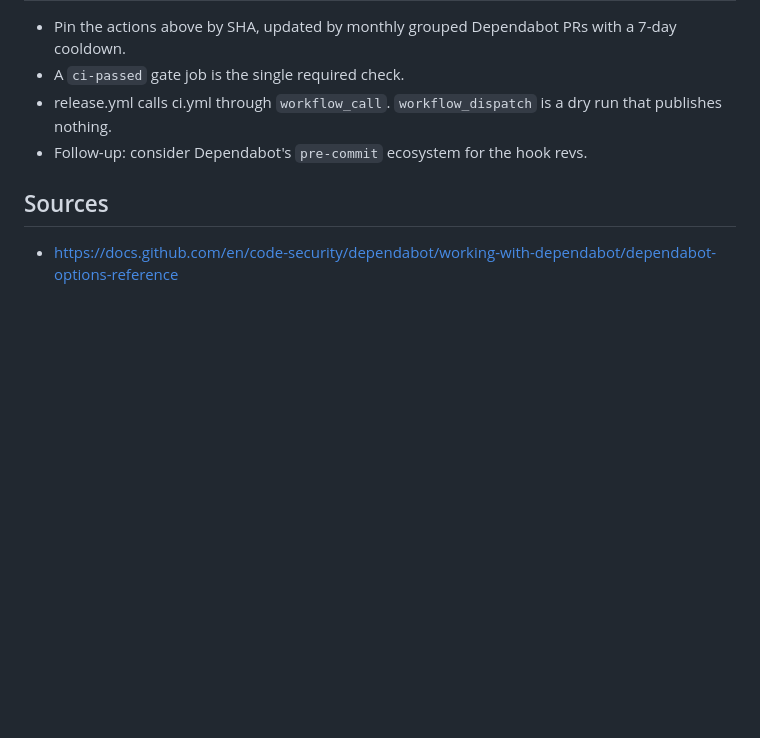
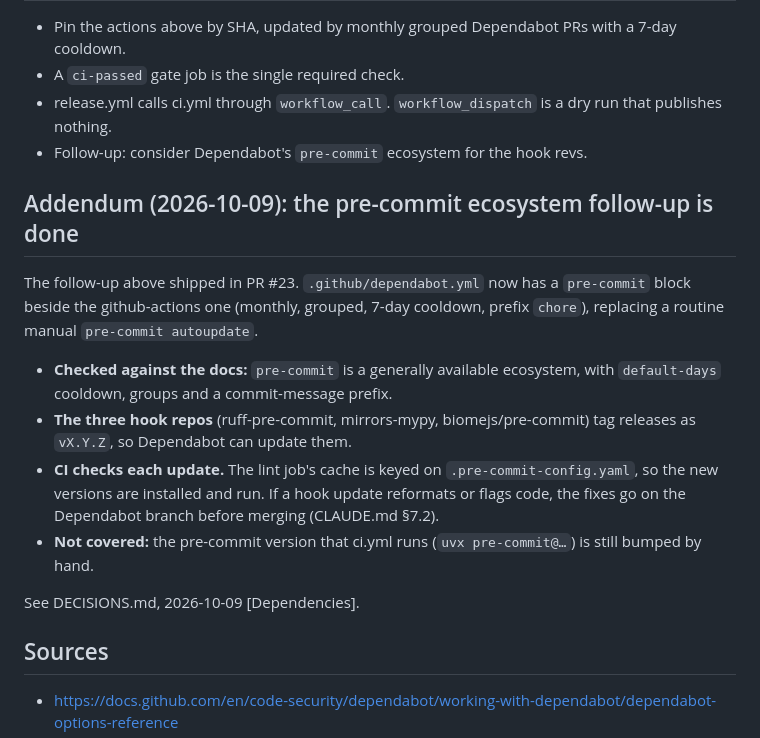
Before and after one commit to tpak/dns-bench, a Markdown page: .project/research/2026-09-27-ci-actions.md, the part around the change. Drawn GitHub-style; blank space fills up the shorter version.

Commit message:
docs: 1.4.1 review corrections
- CHANGELOG [1.4.1]: the 414 limit counts the line ending ("over 64 KiB,
  counting its line ending"); CPython answers 414 when readline returns
  more than 65,536 bytes.
- The CI research note still listed Dependabot's pre-commit ecosystem as
  an open follow-up; a dated addendum records that PR #23 did it.

Co-Authored-By: Claude Opus 5.5 <noreply@anthropic.com>

```diff
--- a/.project/research/2026-09-27-ci-actions.md
+++ b/.project/research/2026-09-27-ci-actions.md
@@ -113,6 +113,24 @@ exits 1 with "dns-bench needs Python 3.13 or newer (found 3.12)".
   publishes nothing.
 - Follow-up: consider Dependabot's `pre-commit` ecosystem for the hook revs.
 
+## Addendum (2026-10-09): the pre-commit ecosystem follow-up is done
+
+The follow-up above shipped in PR #23. `.github/dependabot.yml` now has a `pre-commit` block beside
+the github-actions one (monthly, grouped, 7-day cooldown, prefix `chore`), replacing a routine
+manual `pre-commit autoupdate`.
+
+- **Checked against the docs:** `pre-commit` is a generally available ecosystem, with
+  `default-days` cooldown, groups and a commit-message prefix.
+- **The three hook repos** (ruff-pre-commit, mirrors-mypy, biomejs/pre-commit) tag releases as
+  `vX.Y.Z`, so Dependabot can update them.
+- **CI checks each update.** The lint job's cache is keyed on `.pre-commit-config.yaml`, so the new
+  versions are installed and run. If a hook update reformats or flags code, the fixes go on the
+  Dependabot branch before merging (CLAUDE.md §7.2).
+- **Not covered:** the pre-commit version that ci.yml runs (`uvx pre-commit@…`) is still bumped by
+  hand.
+
+See DECISIONS.md, 2026-10-09 [Dependencies].
+
 ## Sources
 
 - https://docs.github.com/en/code-security/dependabot/working-with-dependabot/dependabot-options-reference
```
Also changed, not shown: CHANGELOG.md (+2 -2 lines).
